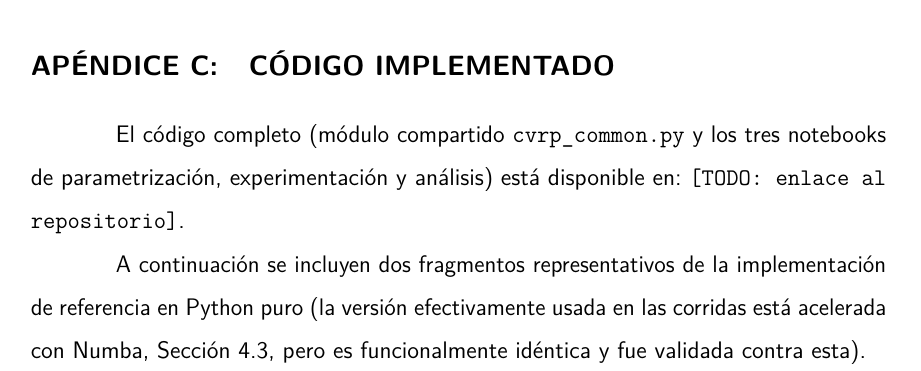
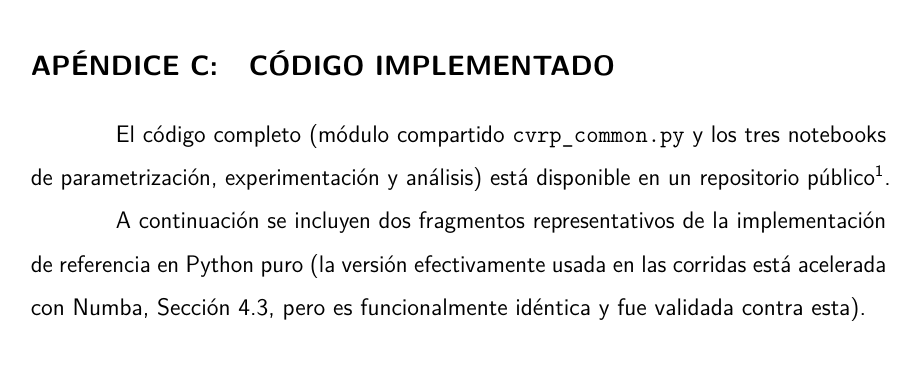
Before and after one commit to OrejiNet/CVRP-Exact-Method-vs-Particle-Swarm-Optimization, a LaTeX document (Informe 2 cvrp PSO vs Metodo Exacto/informe2/main.tex, which reads Informe 2 cvrp PSO vs Metodo Exacto/informe2/apendice.tex): part of page 39 of 43, cut so that both start at the same text. Compiled offline with pdfLaTeX.

Commit message:
Enlazar el repositorio publicado en el apéndice del informe

```diff
--- a/Informe 2 cvrp PSO vs Metodo Exacto/informe2/apendice.tex
+++ b/Informe 2 cvrp PSO vs Metodo Exacto/informe2/apendice.tex
@@ -45,10 +45,9 @@ estudios.
 \section{Código implementado}
 \label{apx:codigo}
 
-% TODO: reemplazar por la URL del repositorio una vez publicado.
 El código completo (módulo compartido \texttt{cvrp\_common.py} y los tres notebooks de
-parametrización, experimentación y análisis) está disponible en:
-\texttt{[TODO: enlace al repositorio]}.
+parametrización, experimentación y análisis) está disponible en un repositorio
+público\footnote{\url{https://github.com/OrejiNet/CVRP-Exact-Method-vs-Particle-Swarm-Optimization}}.
 
 A continuación se incluyen dos fragmentos representativos de la implementación de
 referencia en Python puro (la versión efectivamente usada en las corridas está acelerada
```
Also changed, not shown: Informe 2 cvrp PSO vs Metodo Exacto/informe2/main.pdf.
